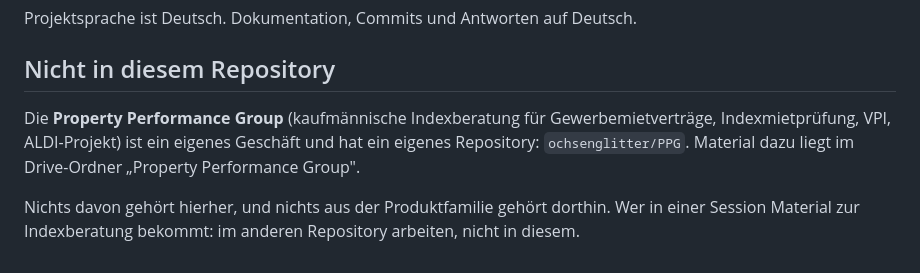
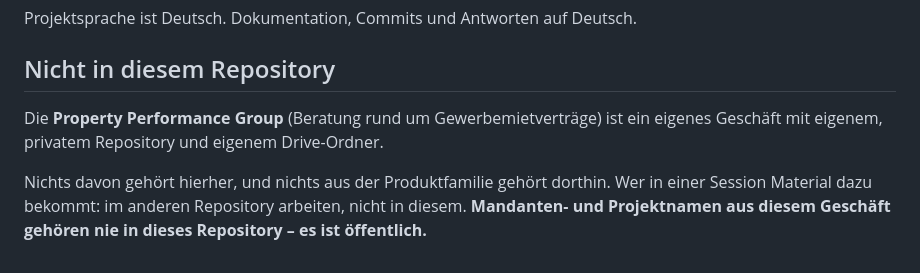
Before and after one commit to ochsenglitter/fair-care-check, a Markdown page: CLAUDE.md, the part around the change. Drawn GitHub-style.

Commit message:
Mandantennamen aus CLAUDE.md entfernen
Dieses Repository ist öffentlich. Die Abgrenzung zum zweiten
Geschäftsbereich bleibt erhalten, nennt aber keinen Mandanten und keine
Projektdetails mehr, und weist ausdrücklich darauf hin.

Co-Authored-By: Claude Opus 5 <noreply@anthropic.com>
Claude-Session: https://claude.ai/code/session_018fimsQ5sznbs3NPvoeCm86

```diff
--- a/CLAUDE.md
+++ b/CLAUDE.md
@@ -65,11 +65,10 @@ Projektsprache ist Deutsch. Dokumentation, Commits und Antworten auf Deutsch.
 
 ## Nicht in diesem Repository
 
-Die **Property Performance Group** (kaufmännische Indexberatung für
-Gewerbemietverträge, Indexmietprüfung, VPI, ALDI-Projekt) ist ein eigenes
-Geschäft und hat ein eigenes Repository: `ochsenglitter/PPG`.
-Material dazu liegt im Drive-Ordner „Property Performance Group".
+Die **Property Performance Group** (Beratung rund um Gewerbemietverträge) ist
+ein eigenes Geschäft mit eigenem, privatem Repository und eigenem Drive-Ordner.
 
 Nichts davon gehört hierher, und nichts aus der Produktfamilie gehört dorthin.
-Wer in einer Session Material zur Indexberatung bekommt: im anderen Repository
-arbeiten, nicht in diesem.
+Wer in einer Session Material dazu bekommt: im anderen Repository arbeiten,
+nicht in diesem. **Mandanten- und Projektnamen aus diesem Geschäft gehören nie
+in dieses Repository – es ist öffentlich.**
```
